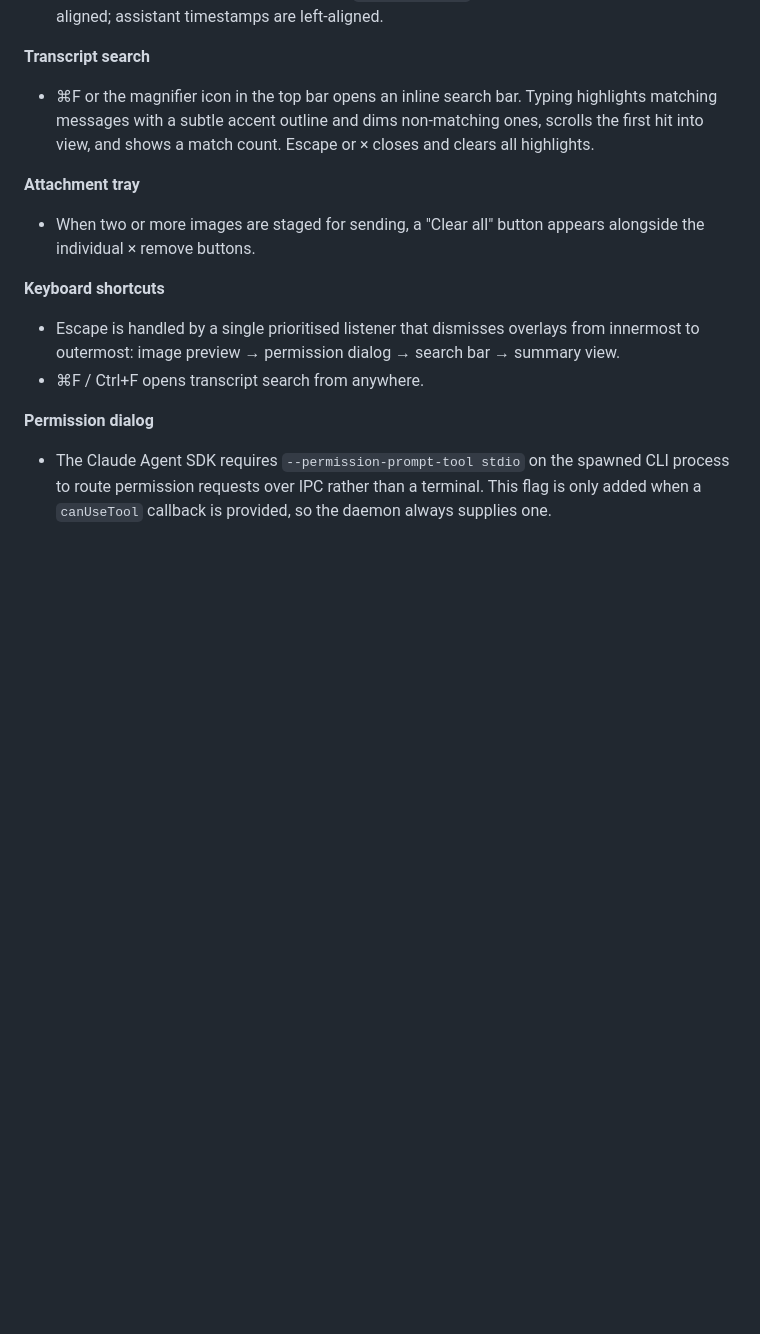
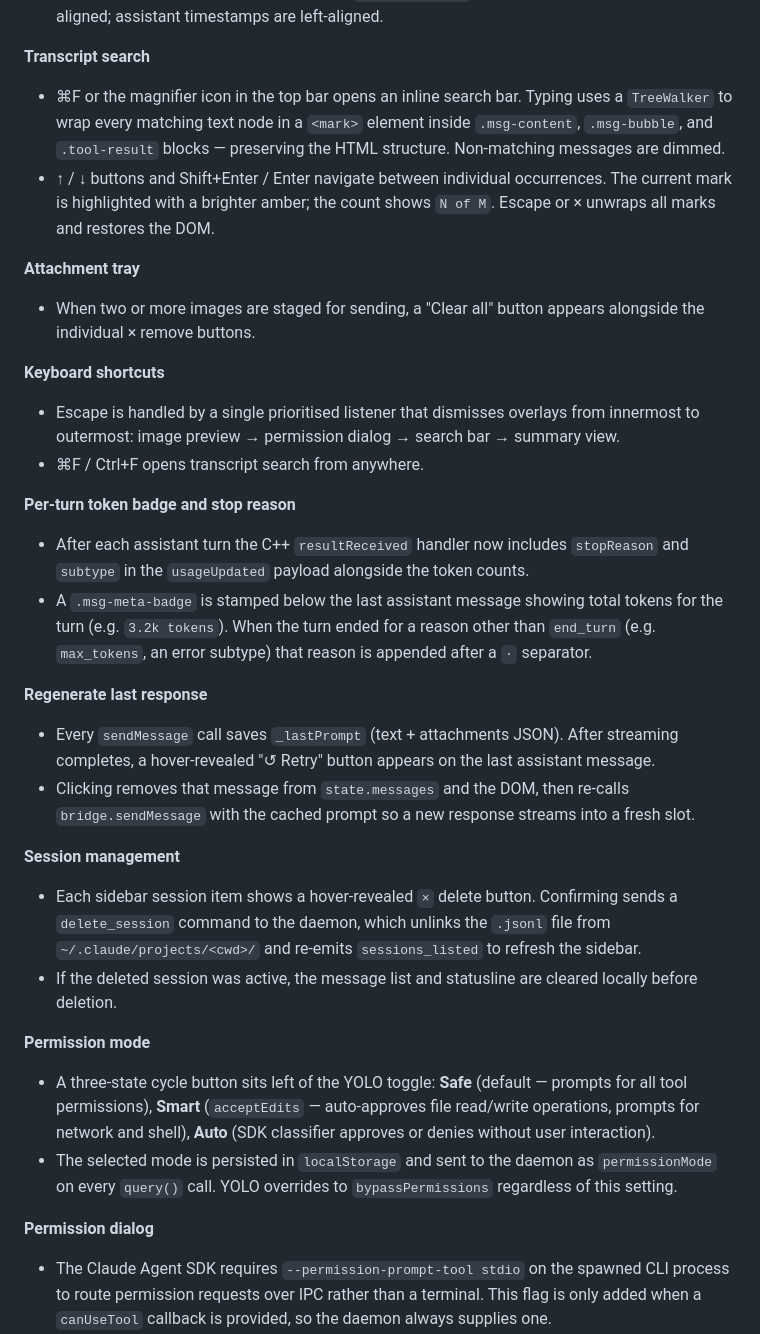
Before and after one commit to yhsung/claudian-qt, a Markdown page: README.md, the part around the change. Rendered like a GitHub page; blank space fills up the shorter version.

Commit message:
docs: document Tier-2 UX additions and refine search description
Co-Authored-By: Claude Sonnet 4.6 <noreply@anthropic.com>

```diff
--- a/README.md
+++ b/README.md
@@ -192,7 +192,8 @@ claudian-qt/
 - Every user and assistant message shows a relative timestamp (`just now`, `3m ago`, `2h ago`, etc.) rendered below the bubble using the `relativeTime()` helper. User timestamps are right-aligned; assistant timestamps are left-aligned.
 
 **Transcript search**
-- ⌘F or the magnifier icon in the top bar opens an inline search bar. Typing highlights matching messages with a subtle accent outline and dims non-matching ones, scrolls the first hit into view, and shows a match count. Escape or × closes and clears all highlights.
+- ⌘F or the magnifier icon in the top bar opens an inline search bar. Typing uses a `TreeWalker` to wrap every matching text node in a `<mark>` element inside `.msg-content`, `.msg-bubble`, and `.tool-result` blocks — preserving the HTML structure. Non-matching messages are dimmed.
+- ↑ / ↓ buttons and Shift+Enter / Enter navigate between individual occurrences. The current mark is highlighted with a brighter amber; the count shows `N of M`. Escape or × unwraps all marks and restores the DOM.
 
 **Attachment tray**
 - When two or more images are staged for sending, a "Clear all" button appears alongside the individual × remove buttons.
@@ -200,6 +201,22 @@ claudian-qt/
 **Keyboard shortcuts**
 - Escape is handled by a single prioritised listener that dismisses overlays from innermost to outermost: image preview → permission dialog → search bar → summary view.
 - ⌘F / Ctrl+F opens transcript search from anywhere.
+
+**Per-turn token badge and stop reason**
+- After each assistant turn the C++ `resultReceived` handler now includes `stopReason` and `subtype` in the `usageUpdated` payload alongside the token counts.
+- A `.msg-meta-badge` is stamped below the last assistant message showing total tokens for the turn (e.g. `3.2k tokens`). When the turn ended for a reason other than `end_turn` (e.g. `max_tokens`, an error subtype) that reason is appended after a `·` separator.
+
+**Regenerate last response**
+- Every `sendMessage` call saves `_lastPrompt` (text + attachments JSON). After streaming completes, a hover-revealed "↺ Retry" button appears on the last assistant message.
+- Clicking removes that message from `state.messages` and the DOM, then re-calls `bridge.sendMessage` with the cached prompt so a new response streams into a fresh slot.
+
+**Session management**
+- Each sidebar session item shows a hover-revealed `×` delete button. Confirming sends a `delete_session` command to the daemon, which unlinks the `.jsonl` file from `~/.claude/projects/<cwd>/` and re-emits `sessions_listed` to refresh the sidebar.
+- If the deleted session was active, the message list and statusline are cleared locally before deletion.
+
+**Permission mode**
+- A three-state cycle button sits left of the YOLO toggle: **Safe** (default — prompts for all tool permissions), **Smart** (`acceptEdits` — auto-approves file read/write operations, prompts for network and shell), **Auto** (SDK classifier approves or denies without user interaction).
+- The selected mode is persisted in `localStorage` and sent to the daemon as `permissionMode` on every `query()` call. YOLO overrides to `bypassPermissions` regardless of this setting.
 
 **Permission dialog**
 - The Claude Agent SDK requires `--permission-prompt-tool stdio` on the spawned CLI process to route permission requests over IPC rather than a terminal. This flag is only added when a `canUseTool` callback is provided, so the daemon always supplies one.
```
